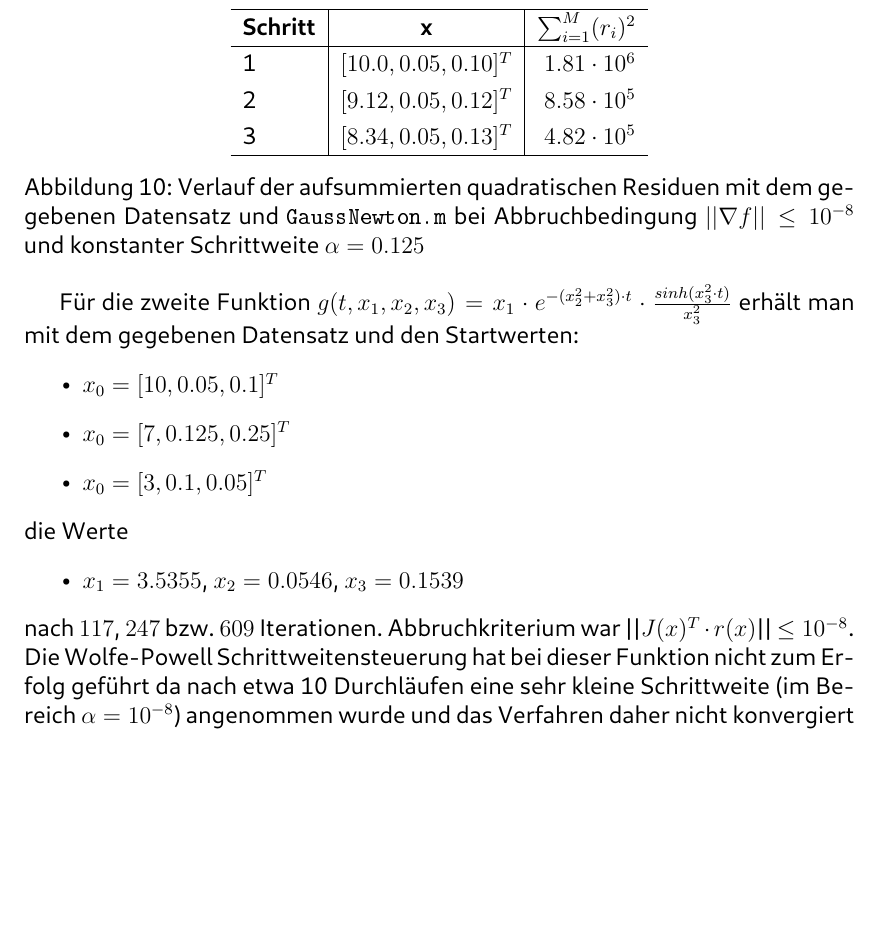
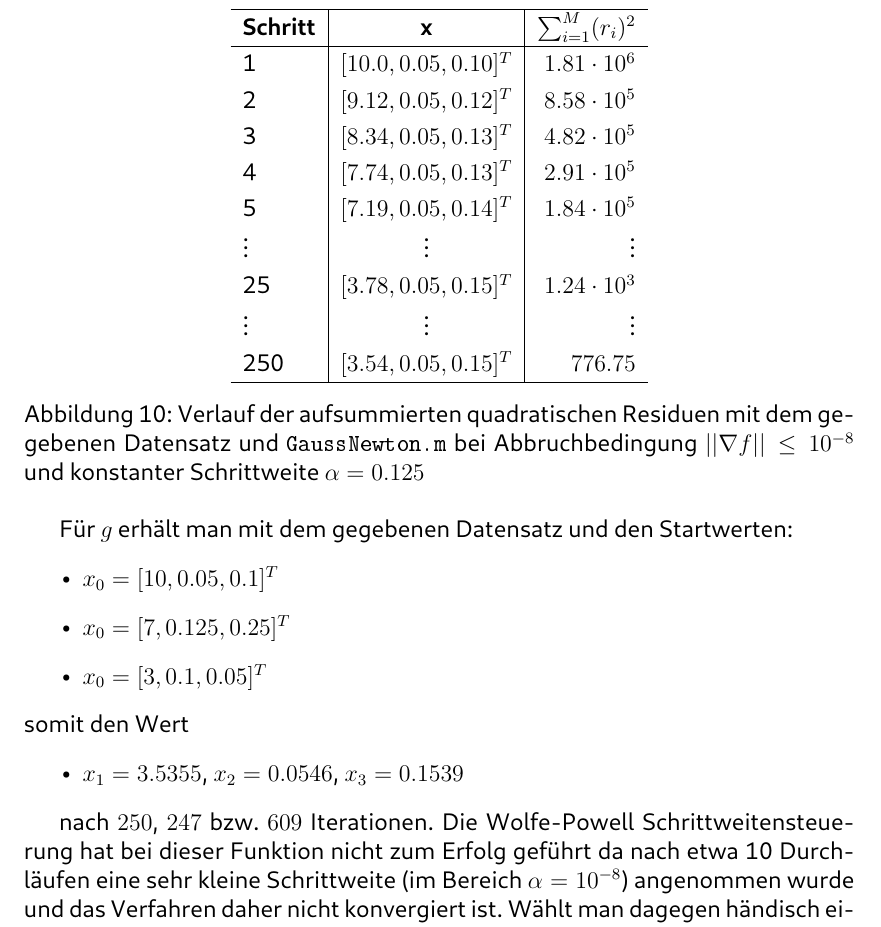
Before and after one commit to Bresenham/NumerischeOptimierung, a LaTeX document (Abgaben/Projekt_2/Ausarbeitung/abstracts.tex): part of page 16 of 18, cut so that both start at the same text, the shorter picture padded with empty space. The pictures show the PDF file Abgaben/Projekt_2/Ausarbeitung/abstracts.pdf that the author committed with the source.

Commit message:
Finished table for function g gauss newton

```diff
--- a/Abgaben/Projekt_2/Ausarbeitung/abstracts.tex
+++ b/Abgaben/Projekt_2/Ausarbeitung/abstracts.tex
@@ -801,6 +801,12 @@ $$ J = \begin{bmatrix}
     1 & $[10.0, 0.05, 0.10]^T$ & $1.81\cdot 10^{6}$\\
     2 & $[9.12, 0.05, 0.12]^T$ & $8.58\cdot 10^{5}$\\
     3 & $[8.34, 0.05, 0.13]^T$ & $4.82\cdot 10^{5}$\\
+    4 & $[7.74, 0.05, 0.13]^T$ & $2.91\cdot 10^{5}$\\
+    5 & $[7.19, 0.05, 0.14]^T$ & $1.84\cdot 10^{5}$\\
+    $\vdots$ & $\vdots$ & $\vdots$\\
+    25 & $[3.78, 0.05, 0.15]^T$ & $1.24\cdot 10^{3}$\\
+    $\vdots$ & $\vdots$ & $\vdots$\\
+    250 & $[3.54, 0.05, 0.15]^T$ & $776.75$\\
     \hline
   \end{tabular}
   \caption{Verlauf der aufsummierten quadratischen Residuen mit dem gegebenen Datensatz und
@@ -808,15 +814,13 @@ $$ J = \begin{bmatrix}
         und konstanter Schrittweite $\alpha = 0.125$ }
 \end{figure}
 
-Für die zweite Funktion $g(t, x_1, x_2, x_3) = x_1 \cdot e^{ -(x_2^2 + x_3^2)\cdot t }\cdot \frac{sinh(x_3^2\cdot t)}{x_3^2}$
-erhält man mit dem gegebenen Datensatz und den Startwerten:
+Für $g$ erhält man mit dem gegebenen Datensatz und den Startwerten:
 \begin{itemize}
   \item $x_0 = [10, 0.05, 0.1]^T$
   \item $x_0 = [7, 0.125, 0.25]^T$
   \item $x_0 = [3, 0.1, 0.05]^T$
 \end{itemize}
-die Werte
+somit den Wert
 \begin{itemize}
   \item $x_1 = 3.5355$, $x_2 = 0.0546$, $x_3 = 0.1539$
 \end{itemize}
-nach $117$, $247$ bzw. $609$ Iterationen. Abbruchkriterium war ||$J(x)^T\cdot r(x)$|| $ \leq 10^{-8}$. Die Wolfe-Powell
@@ -826,4 +827,8 @@ man dagegen händisch eine kleine Schrittweite (z.B. $\alpha = 0.1$ oder je nach
-Verfahren wieder.\par
+
+nach $250$, $247$ bzw. $609$ Iterationen. Die Wolfe-Powell Schrittweitensteuerung hat bei dieser Funktion nicht zum Erfolg geführt
+da nach etwa 10 Durchläufen eine sehr kleine Schrittweite (im Bereich $\alpha = 10^{-8}$) angenommen wurde und das Verfahren daher
+nicht konvergiert ist. Wählt man dagegen händisch eine kleine Schrittweite (z.B. $\alpha = 0.1$ oder je nach Startwert $\alpha = 0.05$)
+konvergiert das Verfahren wieder.\par
 Allgemein reagiert die Funktion $g$ sehr empfindlich auf kleine Änderungen in den Startwerten. Das liegt vermutlich an den
 stark unterschiedlichen Werten der einzelnen Faktoren ($x_1\cdot e^-{ (x_2^2 + x_3^2)\cdot t}$ ist sehr klein während
 $\frac{sinh(x_3^2\cdot t)}{x_3^2}$ sehr groß wird) aufgrundessen es zu numerischer Instabilität kommt (z.B. zeigt Matlab
```
Also changed, not shown: Abgaben/Projekt_2/Ausarbeitung/abstracts.pdf, Abgaben/Projekt_2/Ausarbeitung/abstracts.tex (3 more changed lines), 3 other files.
